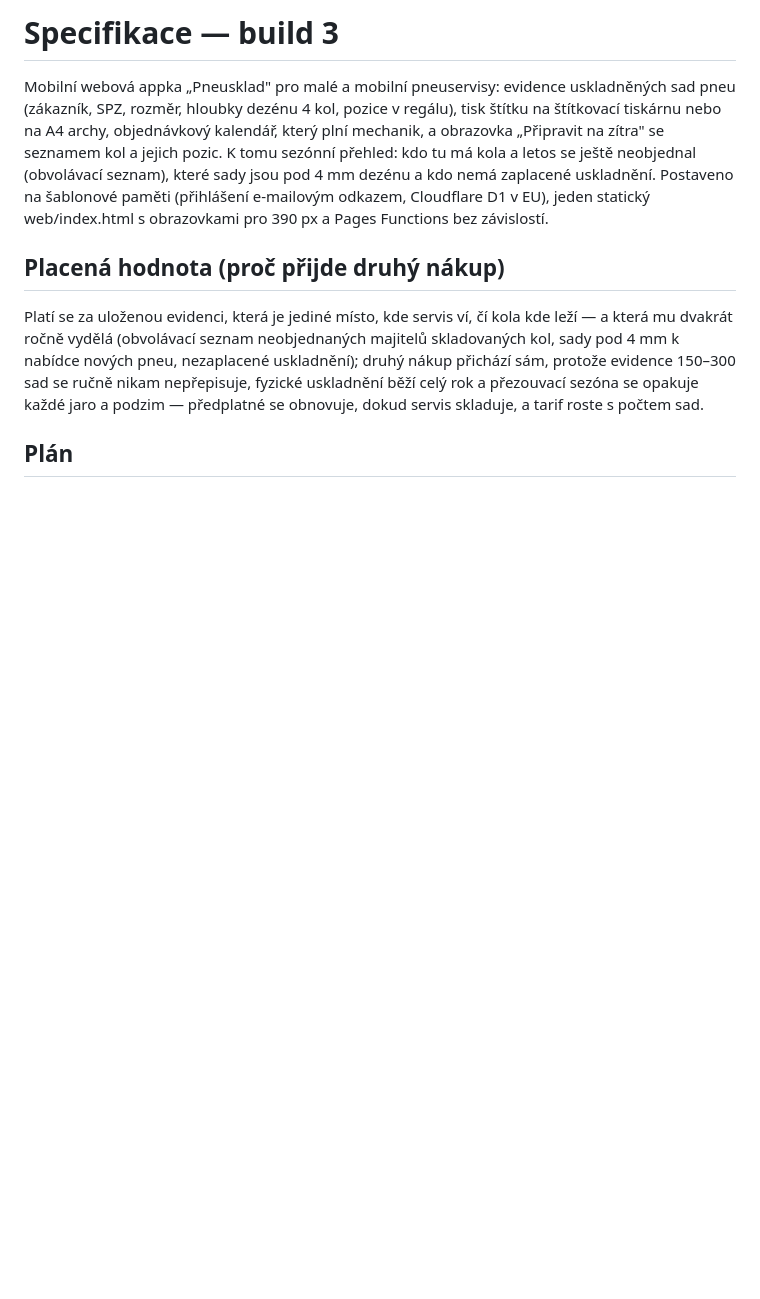
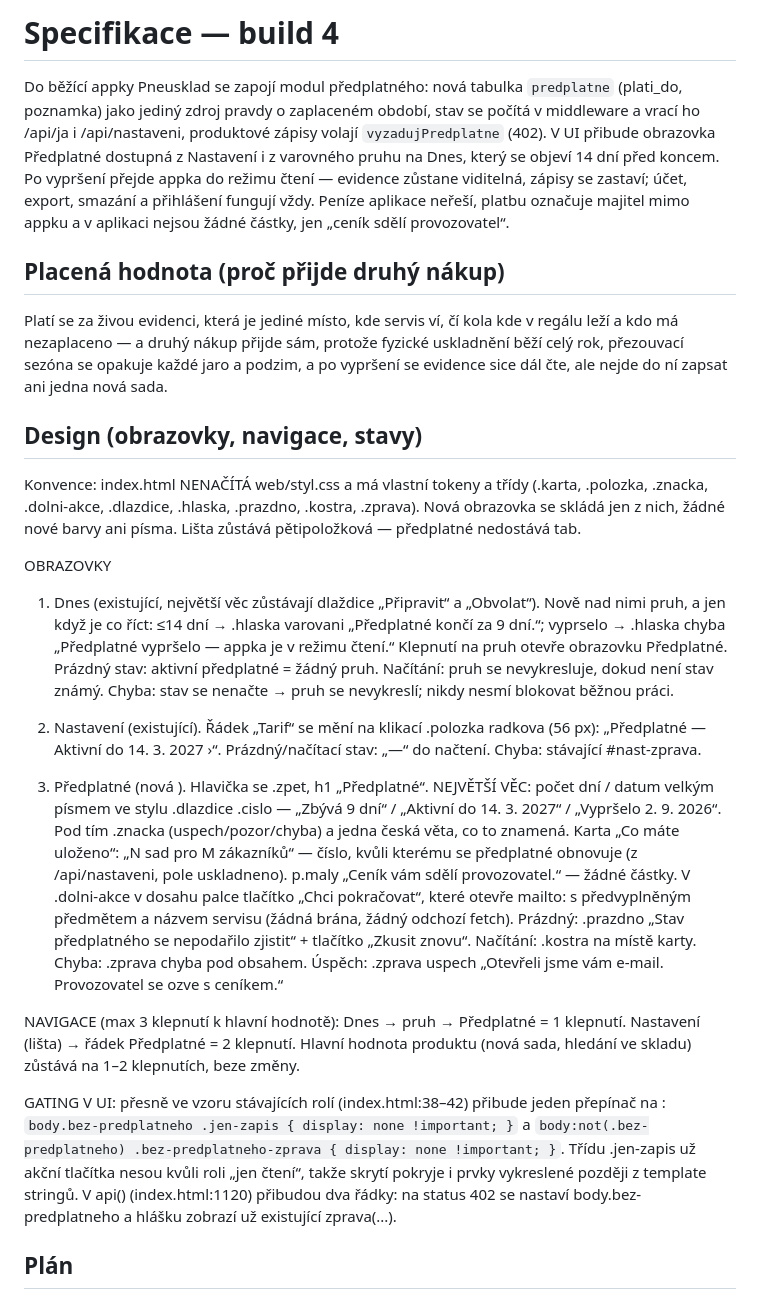
Before and after one commit to simtegen-apps/simtegen-appka-pro-mechaniky-a-servisy-na-uskladn, a Markdown page: SPEC.md, the part around one of its changes. Drawn GitHub-style; blank space fills up the shorter version.

```diff
--- a/SPEC.md
+++ b/SPEC.md
@@ -1,8 +1,23 @@
-# Specifikace — build 3
+# Specifikace — build 4
 
-Mobilní webová appka „Pneusklad" pro malé a mobilní pneuservisy: evidence uskladněných sad pneu (zákazník, SPZ, rozměr, hloubky dezénu 4 kol, pozice v regálu), tisk štítku na štítkovací tiskárnu nebo na A4 archy, objednávkový kalendář, který plní mechanik, a obrazovka „Připravit na zítra" se seznamem kol a jejich pozic. K tomu sezónní přehled: kdo tu má kola a letos se ještě neobjednal (obvolávací seznam), které sady jsou pod 4 mm dezénu a kdo nemá zaplacené uskladnění. Postaveno na šablonové paměti (přihlášení e-mailovým odkazem, Cloudflare D1 v EU), jeden statický web/index.html s obrazovkami pro 390 px a Pages Functions bez závislostí.
+Do běžící appky Pneusklad se zapojí modul předplatného: nová tabulka `predplatne` (plati_do, poznamka) jako jediný zdroj pravdy o zaplaceném období, stav se počítá v middleware a vrací ho /api/ja i /api/nastaveni, produktové zápisy volají `vyzadujPredplatne` (402). V UI přibude obrazovka Předplatné dostupná z Nastavení i z varovného pruhu na Dnes, který se objeví 14 dní před koncem. Po vypršení přejde appka do režimu čtení — evidence zůstane viditelná, zápisy se zastaví; účet, export, smazání a přihlášení fungují vždy. Peníze aplikace neřeší, platbu označuje majitel mimo appku a v aplikaci nejsou žádné částky, jen „ceník sdělí provozovatel“.
 
 ## Placená hodnota (proč přijde druhý nákup)
-Platí se za uloženou evidenci, která je jediné místo, kde servis ví, čí kola kde leží — a která mu dvakrát ročně vydělá (obvolávací seznam neobjednaných majitelů skladovaných kol, sady pod 4 mm k nabídce nových pneu, nezaplacené uskladnění); druhý nákup přichází sám, protože evidence 150–300 sad se ručně nikam nepřepisuje, fyzické uskladnění běží celý rok a přezouvací sezóna se opakuje každé jaro a podzim — předplatné se obnovuje, dokud servis skladuje, a tarif roste s počtem sad.
+Platí se za živou evidenci, která je jediné místo, kde servis ví, čí kola kde v regálu leží a kdo má nezaplaceno — a druhý nákup přijde sám, protože fyzické uskladnění běží celý rok, přezouvací sezóna se opakuje každé jaro a podzim, a po vypršení se evidence sice dál čte, ale nejde do ní zapsat ani jedna nová sada.
+
+## Design (obrazovky, navigace, stavy)
+Konvence: index.html NENAČÍTÁ web/styl.css a má vlastní tokeny a třídy (.karta, .polozka, .znacka, .dolni-akce, .dlazdice, .hlaska, .prazdno, .kostra, .zprava). Nová obrazovka se skládá jen z nich, žádné nové barvy ani písma. Lišta zůstává pětipoložková — předplatné nedostává tab.
+
+OBRAZOVKY
+
+1) Dnes (existující, největší věc zůstávají dlaždice „Připravit“ a „Obvolat“). Nově nad nimi pruh, a jen když je co říct: ≤14 dní → .hlaska varovani „Předplatné končí za 9 dní.“; vyprselo → .hlaska chyba „Předplatné vypršelo — appka je v režimu čtení.“ Klepnutí na pruh otevře obrazovku Předplatné. Prázdný stav: aktivní předplatné = žádný pruh. Načítání: pruh se nevykresluje, dokud není stav známý. Chyba: stav se nenačte → pruh se nevykreslí; nikdy nesmí blokovat běžnou práci.
+
+2) Nastavení (existující). Řádek „Tarif“ se mění na klikací .polozka radkova (56 px): „Předplatné — Aktivní do 14. 3. 2027 ›“. Prázdný/načítací stav: „—“ do načtení. Chyba: stávající #nast-zprava.
+
+3) Předplatné (nová <section id="obrazovka-predplatne">). Hlavička se .zpet, h1 „Předplatné“. NEJVĚTŠÍ VĚC: počet dní / datum velkým písmem ve stylu .dlazdice .cislo — „Zbývá 9 dní“ / „Aktivní do 14. 3. 2027“ / „Vypršelo 2. 9. 2026“. Pod tím .znacka (uspech/pozor/chyba) a jedna česká věta, co to znamená. Karta „Co máte uloženo“: „N sad pro M zákazníků“ — číslo, kvůli kterému se předplatné obnovuje (z /api/nastaveni, pole uskladneno). p.maly „Ceník vám sdělí provozovatel.“ — žádné částky. V .dolni-akce v dosahu palce tlačítko „Chci pokračovat“, které otevře mailto: s předvyplněným předmětem a názvem servisu (žádná brána, žádný odchozí fetch). Prázdný: .prazdno „Stav předplatného se nepodařilo zjistit“ + tlačítko „Zkusit znovu“. Načítání: .kostra na místě karty. Chyba: .zprava chyba pod obsahem. Úspěch: .zprava uspech „Otevřeli jsme vám e-mail. Provozovatel se ozve s ceníkem.“
+
+NAVIGACE (max 3 klepnutí k hlavní hodnotě): Dnes → pruh → Předplatné = 1 klepnutí. Nastavení (lišta) → řádek Předplatné = 2 klepnutí. Hlavní hodnota produktu (nová sada, hledání ve skladu) zůstává na 1–2 klepnutích, beze změny.
+
+GATING V UI: přesně ve vzoru stávajících rolí (index.html:38–42) přibude jeden přepínač na <body>: `body.bez-predplatneho .jen-zapis { display: none !important; }` a `body:not(.bez-predplatneho) .bez-predplatneho-zprava { display: none !important; }`. Třídu .jen-zapis už akční tlačítka nesou kvůli roli „jen čtení“, takže skrytí pokryje i prvky vykreslené později z template stringů. V api() (index.html:1120) přibudou dva řádky: na status 402 se nastaví body.bez-predplatneho a hlášku zobrazí už existující zprava(...).
 
 ## Plán
```
Also changed, not shown: other parts of SPEC.md (+43 -43 lines).
